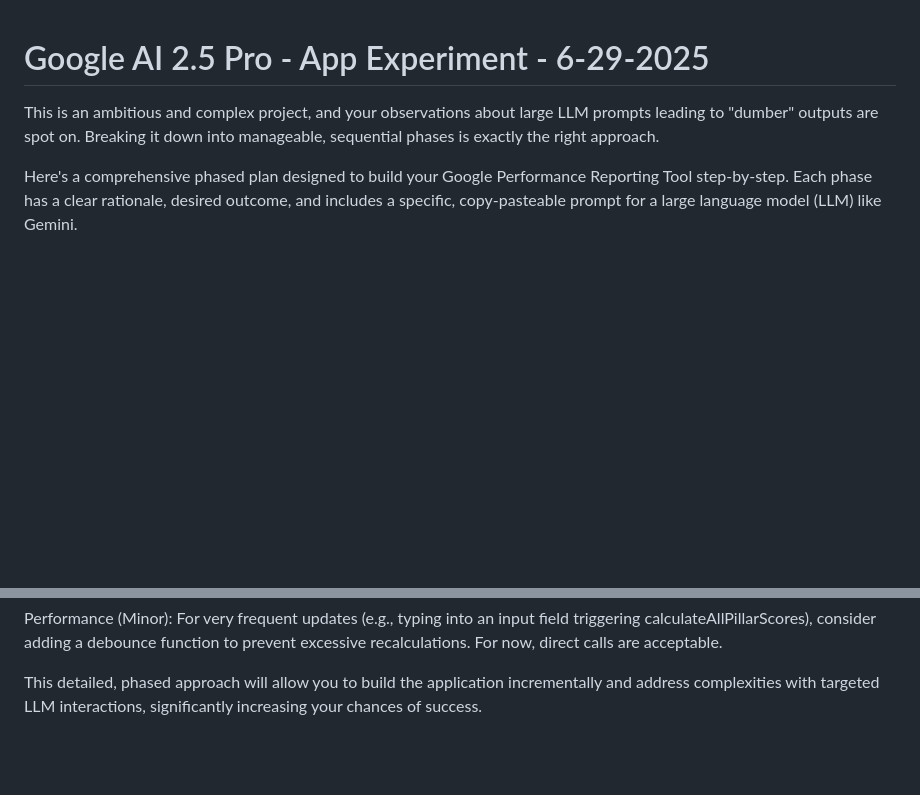
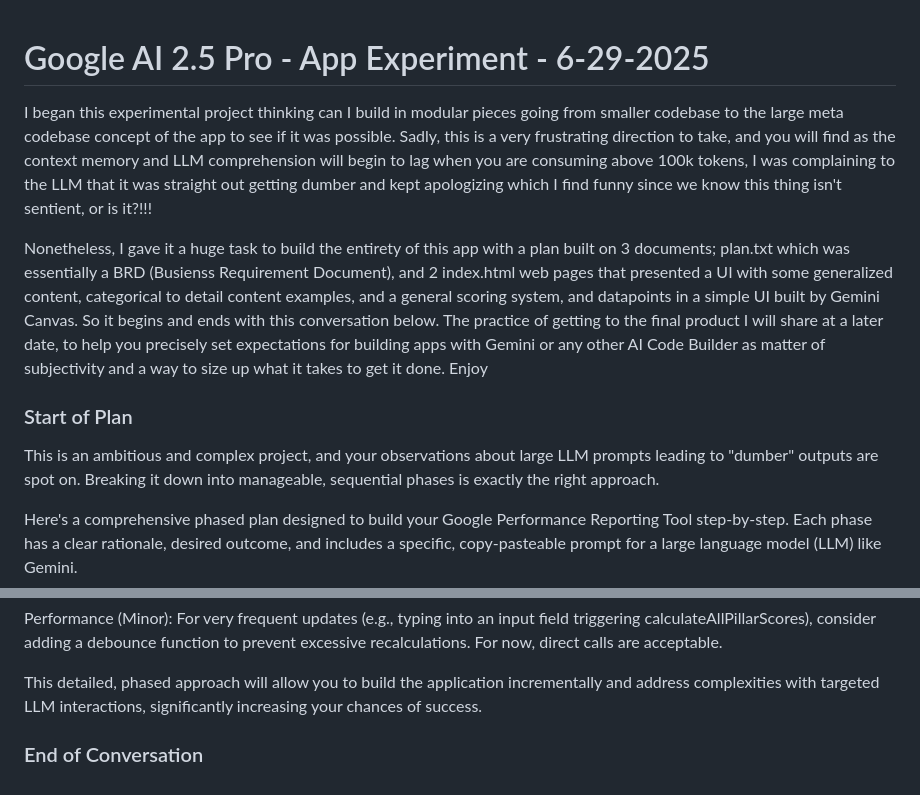
Before and after one commit to eugenetapang/agency-google-brand-report-2025, a Markdown page: gemini-25-pro-plan.md, 2 parts joined by grey strips. Rendered like a GitHub page; blank space fills up the shorter version.

```diff
--- a/gemini-25-pro-plan.md
+++ b/gemini-25-pro-plan.md
@@ -1,4 +1,11 @@
 # Google AI 2.5 Pro - App Experiment - 6-29-2025
+
+I began this experimental project thinking can I build in modular pieces going from smaller codebase to the large meta codebase concept of the app to see if it was possible.  Sadly, this is a very frustrating direction to take, and you will find as the context memory and LLM comprehension will begin to lag when you are consuming above 100k tokens, I was complaining to the LLM that it was straight out getting dumber and kept apologizing which I find funny since we know this thing isn't sentient, or is it?!!!
+
+Nonetheless, I gave it a huge task to build the entirety of this app with a plan built on 3 documents; plan.txt which was essentially a BRD (Busienss Requirement Document), and 2 index.html web pages that presented a UI with some generalized content, categorical to detail content examples, and a general scoring system, and datapoints in a simple UI built by Gemini Canvas.  So it begins and ends with this conversation below.  The practice of getting to the final product I will share at a later date, to help you precisely set expectations for building apps with Gemini or any other AI Code Builder as matter of subjectivity and a way to size up what it takes to get it done.  Enjoy
+
+### Start of Plan
+
 This is an ambitious and complex project, and your observations about large LLM prompts leading to "dumber" outputs are spot on. Breaking it down into manageable, sequential phases is exactly the right approach.
 
 Here's a comprehensive phased plan designed to build your Google Performance Reporting Tool step-by-step. Each phase has a clear rationale, desired outcome, and includes a specific, copy-pasteable prompt for a large language model (LLM) like Gemini.
@@ -937,3 +944,5 @@ Error Handling: Ensure basic error handling for file operations, Local Storage,
 Performance (Minor): For very frequent updates (e.g., typing into an input field triggering calculateAllPillarScores), consider adding a debounce function to prevent excessive recalculations. For now, direct calls are acceptable.
 
 This detailed, phased approach will allow you to build the application incrementally and address complexities with targeted LLM interactions, significantly increasing your chances of success.
+
+### End of Conversation
```
